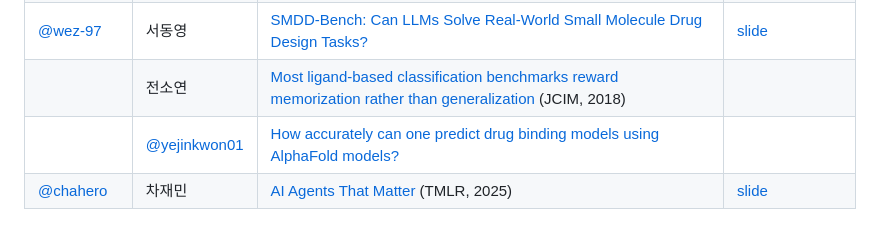
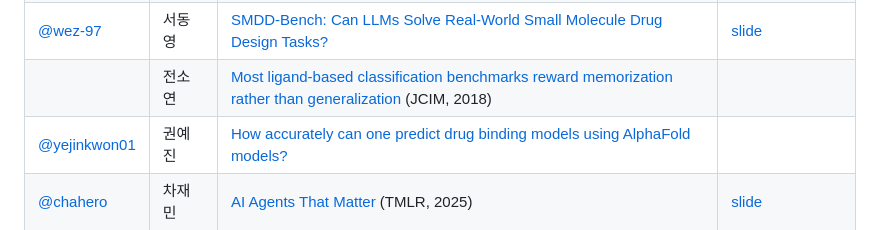
Before and after one commit to Pseudo-Lab/abstain-dti, a Markdown page: docs/literature/README.md, the part around the change. GitHub-like rendering.

```diff
--- a/docs/literature/README.md
+++ b/docs/literature/README.md
@@ -11,7 +11,7 @@
 | [@Leokong-c](https://github.com/Leokong-c) | 이성주 | [Evolutionary-scale prediction of atomic-level protein structure with a language model](https://www.science.org/doi/10.1126/science.ade2574) (Science, 2023) | [slide](https://github.com/Pseudo-Lab/abstain-dti/blob/main/docs/literature/Evolutionary-scale%20Protein%20Structure%20(W02-W03_%ED%86%B5%ED%95%A9%EB%B0%9C%ED%91%9C)_LSJ.pdf) |
 | [@wez-97](https://github.com/wez-97) | 서동영 | [SMDD-Bench: Can LLMs Solve Real-World Small Molecule Drug Design Tasks?](https://arxiv.org/abs/2605.21740) | [slide](https://htmlpreview.github.io/?https://github.com/Pseudo-Lab/abstain-dti/blob/main/docs/literature/smdd_bench_review.html) |
 | | 전소연 | [Most ligand-based classification benchmarks reward memorization rather than generalization](https://pubs.acs.org/jcisd8/article/58/5/916/863748/Most-Ligand-Based-Classification-Benchmarks-Reward) (JCIM, 2018) | |
-| | [@yejinkwon01](https://github.com/yejinkwon01) | [How accurately can one predict drug binding models using AlphaFold models?](https://pmc.ncbi.nlm.nih.gov/articles/PMC10746139/) | |
+| [@yejinkwon01](https://github.com/yejinkwon01) | 권예진 | [How accurately can one predict drug binding models using AlphaFold models?](https://pmc.ncbi.nlm.nih.gov/articles/PMC10746139/) | |
 | [@chahero](https://github.com/chahero) | 차재민 | [AI Agents That Matter](https://arxiv.org/pdf/2407.01502) (TMLR, 2025) | [slide](https://chahero.github.io/abstain-dti-learning/papers/ai-agents-that-matter/) |
 
 <!-- Row example: | github-id | Name | Paper title | [tooluniverse-facts.md](tooluniverse-facts.md) | -->
```
